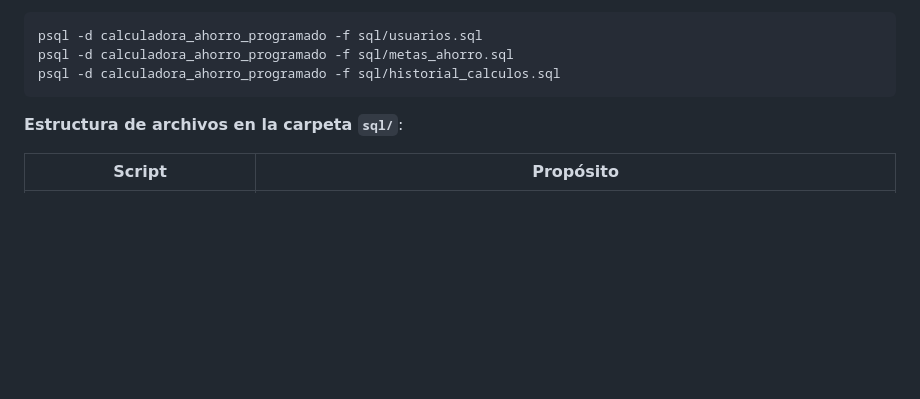
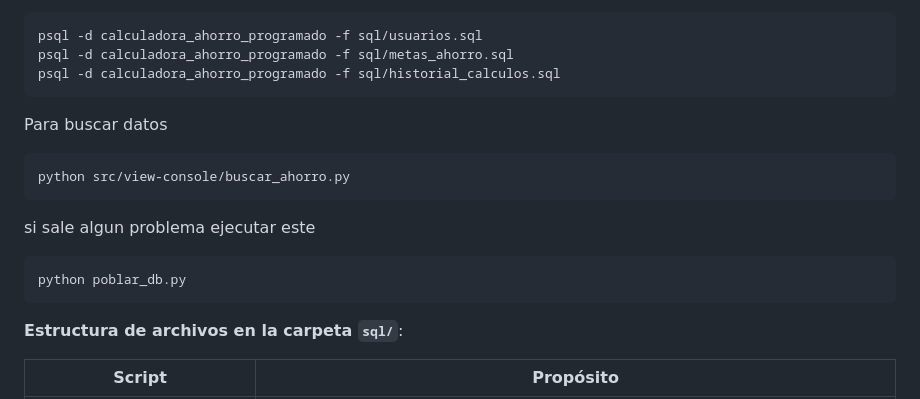
Before and after one commit to Salas18/Calculadora-de-Ahorro-Programado, a Markdown page: README.md, the part around the change. GitHub-like rendering; blank space fills up the shorter version.

````diff
--- a/README.md
+++ b/README.md
@@ -66,6 +66,14 @@ O bien, si prefieres usar los archivos SQL aplicando los principios de Código L
 psql -d calculadora_ahorro_programado -f sql/usuarios.sql
 psql -d calculadora_ahorro_programado -f sql/metas_ahorro.sql
 psql -d calculadora_ahorro_programado -f sql/historial_calculos.sql
+```
+Para buscar datos
+```bash
+python src/view-console/buscar_ahorro.py
+```
+si sale algun problema ejecutar este
+```bash
+python poblar_db.py
 ```
 
 **Estructura de archivos en la carpeta `sql/`**:
````
